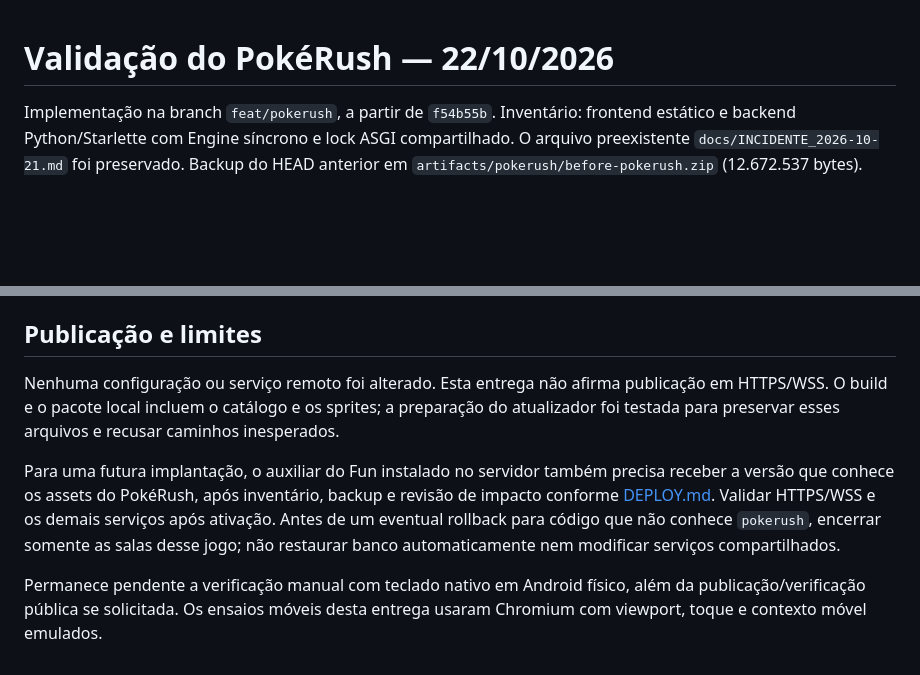
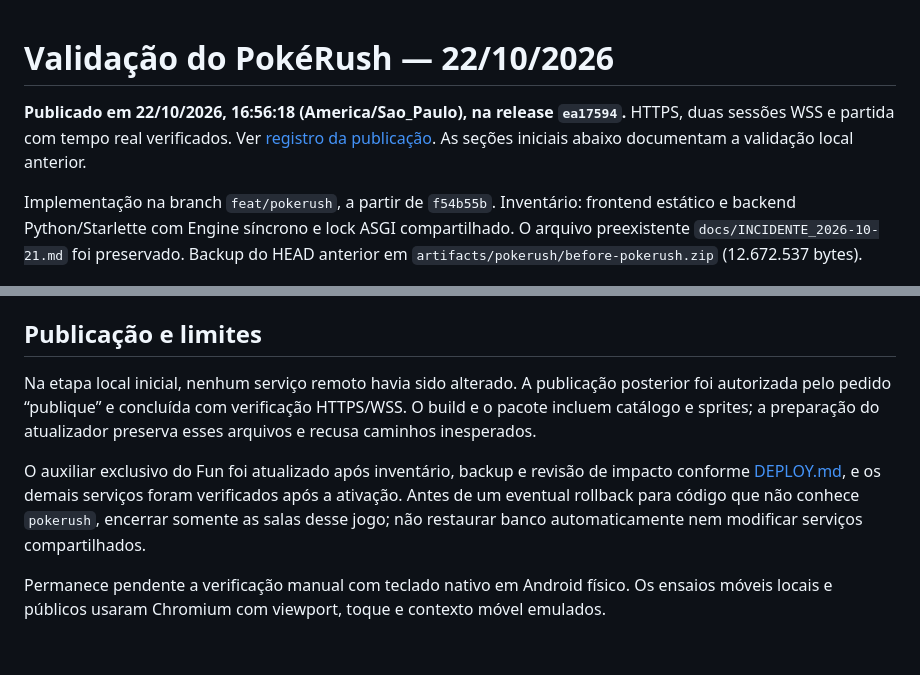
Before and after one commit to Kiw1Labs/fun, a Markdown page: docs/POKERUSH_VALIDACAO.md, 2 parts joined by grey strips. Drawn GitHub-style; blank space fills up the shorter version.

```diff
--- a/docs/POKERUSH_VALIDACAO.md
+++ b/docs/POKERUSH_VALIDACAO.md
@@ -1,4 +1,6 @@
 # Validação do PokéRush — 22/10/2026
+
+**Publicado em 22/10/2026, 16:56:18 (America/Sao_Paulo), na release `ea17594`.** HTTPS, duas sessões WSS e partida com tempo real verificados. Ver [registro da publicação](POKERUSH_PUBLICACAO.md). As seções iniciais abaixo documentam a validação local anterior.
 
 Implementação na branch `feat/pokerush`, a partir de `f54b55b`. Inventário: frontend estático e backend Python/Starlette com Engine síncrono e lock ASGI compartilhado. O arquivo preexistente `docs/INCIDENTE_2026-10-21.md` foi preservado. Backup do HEAD anterior em `artifacts/pokerush/before-pokerush.zip` (12.672.537 bytes).
 
@@ -39,8 +41,8 @@ Screenshots finais no mesmo diretório: `playing-desktop.png`, `playing-mobile.p
 
 ## Publicação e limites
 
-Nenhuma configuração ou serviço remoto foi alterado. Esta entrega não afirma publicação em HTTPS/WSS. O build e o pacote local incluem o catálogo e os sprites; a preparação do atualizador foi testada para preservar esses arquivos e recusar caminhos inesperados.
+Na etapa local inicial, nenhum serviço remoto havia sido alterado. A publicação posterior foi autorizada pelo pedido “publique” e concluída com verificação HTTPS/WSS. O build e o pacote incluem catálogo e sprites; a preparação do atualizador preserva esses arquivos e recusa caminhos inesperados.
 
-Para uma futura implantação, o auxiliar do Fun instalado no servidor também precisa receber a versão que conhece os assets do PokéRush, após inventário, backup e revisão de impacto conforme [DEPLOY.md](DEPLOY.md). Validar HTTPS/WSS e os demais serviços após ativação. Antes de um eventual rollback para código que não conhece `pokerush`, encerrar somente as salas desse jogo; não restaurar banco automaticamente nem modificar serviços compartilhados.
+O auxiliar exclusivo do Fun foi atualizado após inventário, backup e revisão de impacto conforme [DEPLOY.md](DEPLOY.md), e os demais serviços foram verificados após a ativação. Antes de um eventual rollback para código que não conhece `pokerush`, encerrar somente as salas desse jogo; não restaurar banco automaticamente nem modificar serviços compartilhados.
 
-Permanece pendente a verificação manual com teclado nativo em Android físico, além da publicação/verificação pública se solicitada. Os ensaios móveis desta entrega usaram Chromium com viewport, toque e contexto móvel emulados.
+Permanece pendente a verificação manual com teclado nativo em Android físico. Os ensaios móveis locais e públicos usaram Chromium com viewport, toque e contexto móvel emulados.
```
Also changed, not shown: README.md (+2 -0 lines), docs/POKERUSH_PUBLICACAO.md (added, +40 -0 lines).
